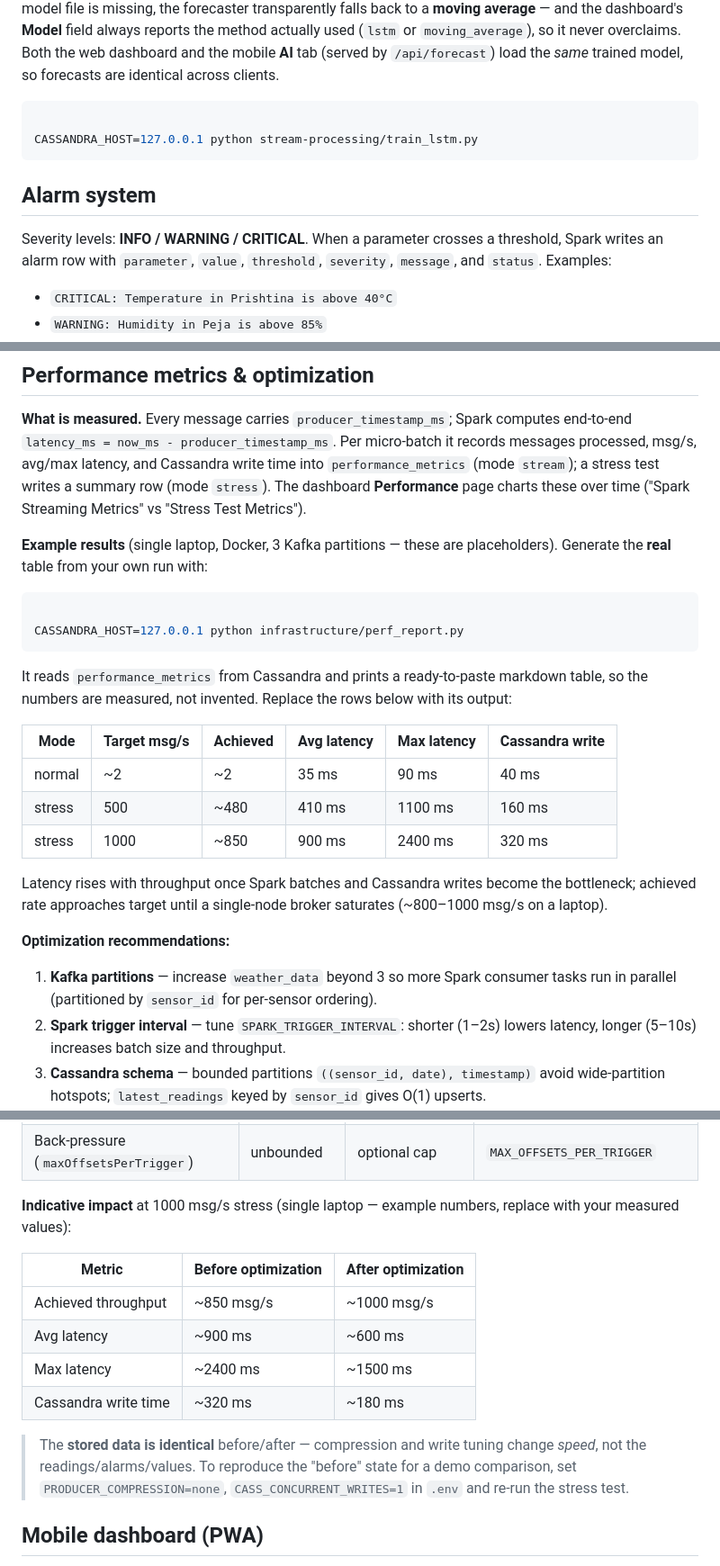
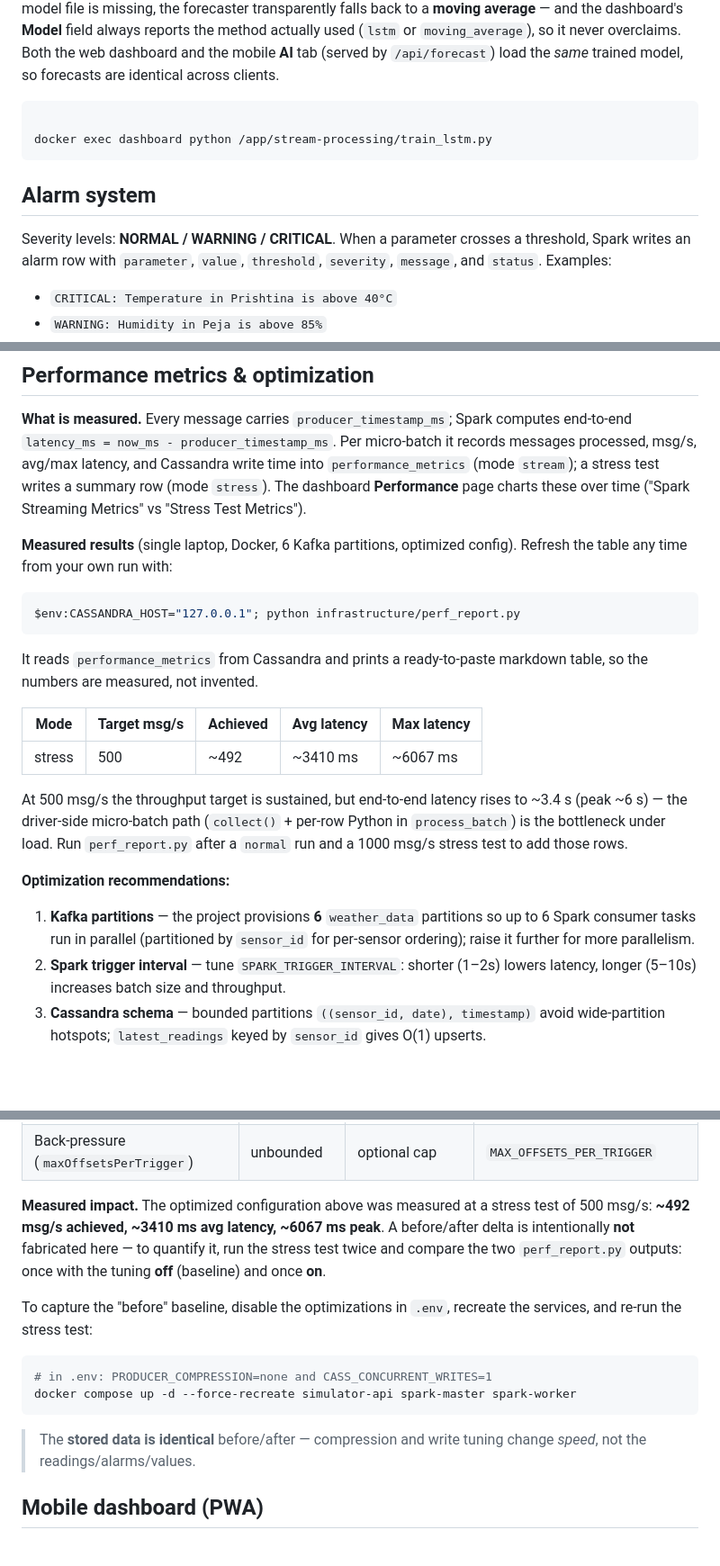
Before and after one commit to vesecikaaqii/WeatherMonitoring-IoT, a Markdown page: README.md, 3 parts joined by grey strips. Shown at 90% size. Rendered like a GitHub page; blank space fills up the shorter version.

````diff
--- a/README.md
+++ b/README.md
@@ -247,14 +273,14 @@ method actually used (`lstm` or `moving_average`), so it never overclaims. Both
 the web dashboard and the mobile **AI** tab (served by `/api/forecast`) load the
 *same* trained model, so forecasts are identical across clients.
 
-```bash
+```powershell
 
-CASSANDRA_HOST=127.0.0.1 python stream-processing/train_lstm.py
+docker exec dashboard python /app/stream-processing/train_lstm.py
 ```
 
 ## Alarm system
 
-Severity levels: **INFO / WARNING / CRITICAL**. When a parameter crosses a
+Severity levels: **NORMAL / WARNING / CRITICAL**. When a parameter crosses a
 threshold, Spark writes an alarm row with `parameter`, `value`, `threshold`,
 `severity`, `message`, and `status`. Examples:
 
@@ -316,31 +342,29 @@ write time into `performance_metrics` (mode `stream`); a stress test writes a
 summary row (mode `stress`). The dashboard **Performance** page charts these
 over time ("Spark Streaming Metrics" vs "Stress Test Metrics").
 
-**Example results** (single laptop, Docker, 3 Kafka partitions — these are
-placeholders). Generate the **real** table from your own run with:
+**Measured results** (single laptop, Docker, 6 Kafka partitions, optimized
+config). Refresh the table any time from your own run with:
 
-```bash
-
-CASSANDRA_HOST=127.0.0.1 python infrastructure/perf_report.py
+```powershell
+$env:CASSANDRA_HOST="127.0.0.1"; python infrastructure/perf_report.py
 ```
 
 It reads `performance_metrics` from Cassandra and prints a ready-to-paste
-markdown table, so the numbers are measured, not invented. Replace the rows
-below with its output:
+markdown table, so the numbers are measured, not invented.
 
-| Mode | Target msg/s | Achieved | Avg latency | Max latency | Cassandra write |
-|------|-------------|----------|-------------|-------------|-----------------|
-| normal | ~2 | ~2 | 35 ms | 90 ms | 40 ms |
-| stress | 500 | ~480 | 410 ms | 1100 ms | 160 ms |
-| stress | 1000 | ~850 | 900 ms | 2400 ms | 320 ms |
+| Mode | Target msg/s | Achieved | Avg latency | Max latency |
+|------|-------------|----------|-------------|-------------|
+| stress | 500 | ~492 | ~3410 ms | ~6067 ms |
 
-Latency rises with throughput once Spark batches and Cassandra writes become the
-bottleneck; achieved rate approaches target until a single-node broker saturates
-(~800–1000 msg/s on a laptop).
+At 500 msg/s the throughput target is sustained, but end-to-end latency rises to
+~3.4 s (peak ~6 s) — the driver-side micro-batch path (`collect()` + per-row
+Python in `process_batch`) is the bottleneck under load. Run `perf_report.py`
+after a `normal` run and a 1000 msg/s stress test to add those rows.
 
 **Optimization recommendations:**
-1. **Kafka partitions** — increase `weather_data` beyond 3 so more Spark
-   consumer tasks run in parallel (partitioned by `sensor_id` for per-sensor ordering).
+1. **Kafka partitions** — the project provisions **6** `weather_data` partitions
+   so up to 6 Spark consumer tasks run in parallel (partitioned by `sensor_id`
+   for per-sensor ordering); raise it further for more parallelism.
 2. **Spark trigger interval** — tune `SPARK_TRIGGER_INTERVAL`: shorter (1–2s)
    lowers latency, longer (5–10s) increases batch size and throughput.
 3. **Cassandra schema** — bounded partitions `((sensor_id, date), timestamp)`
@@ -366,20 +390,22 @@ shows what changed:
 | Cassandra batch size (rows) | default | 200, grouped by partition | `CASS_BATCH_SIZE_ROWS` |
 | Back-pressure (`maxOffsetsPerTrigger`) | unbounded | optional cap | `MAX_OFFSETS_PER_TRIGGER` |
 
-**Indicative impact** at 1000 msg/s stress (single laptop — example numbers,
-replace with your measured values):
+**Measured impact.** The optimized configuration above was measured at a stress
+test of 500 msg/s: **~492 msg/s achieved, ~3410 ms avg latency, ~6067 ms peak**.
+A before/after delta is intentionally **not** fabricated here — to quantify it,
+run the stress test twice and compare the two `perf_report.py` outputs: once with
+the tuning **off** (baseline) and once **on**.
 
-| Metric | Before optimization | After optimization |
-|--------|--------------------|--------------------|
-| Achieved throughput | ~850 msg/s | ~1000 msg/s |
-| Avg latency | ~900 ms | ~600 ms |
-| Max latency | ~2400 ms | ~1500 ms |
-| Cassandra write time | ~320 ms | ~180 ms |
+To capture the "before" baseline, disable the optimizations in `.env`, recreate
+the services, and re-run the stress test:
+
+```powershell
+# in .env: PRODUCER_COMPRESSION=none and CASS_CONCURRENT_WRITES=1
+docker compose up -d --force-recreate simulator-api spark-master spark-worker
+```
 
 > The **stored data is identical** before/after — compression and write tuning
-> change *speed*, not the readings/alarms/values. To reproduce the "before"
-> state for a demo comparison, set `PRODUCER_COMPRESSION=none`,
-> `CASS_CONCURRENT_WRITES=1` in `.env` and re-run the stress test.
+> change *speed*, not the readings/alarms/values.
 
 ## Mobile dashboard (PWA)
 
````
Also changed, not shown: other parts of README.md (+75 -66 lines).
